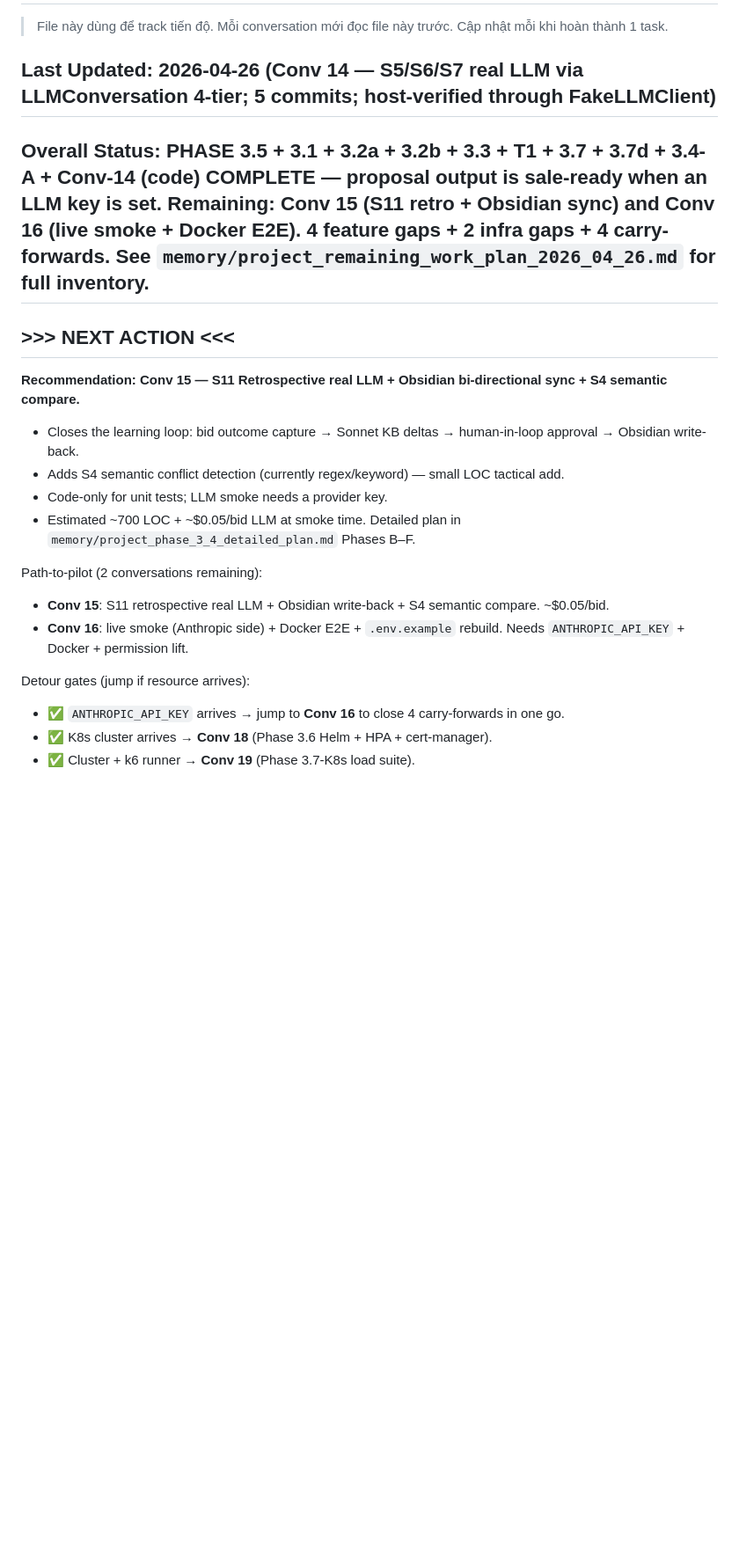
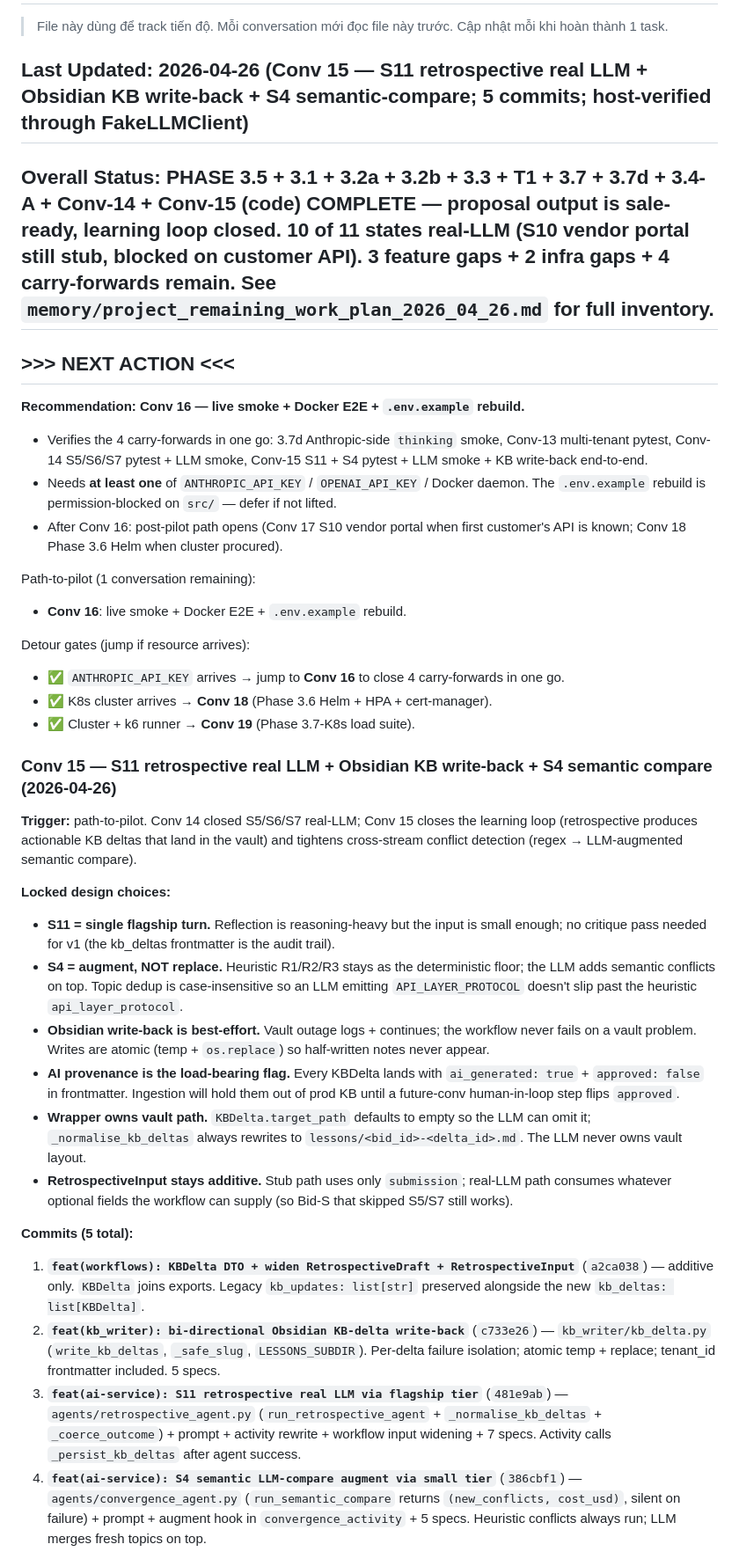
Before and after one commit to quantruong-2518/bidding-framework, a Markdown page: CURRENT_STATE.md, the part around one of its changes. Shown at 88% size. Rendered like a GitHub page; blank space fills up the shorter version.

Commit message:
docs(state): record Conv 15 S11 retrospective + KB write-back + S4 semantic compare
5 commits land 10-of-11 states on real LLM, learning loop closed via Obsidian
KB-delta write-back. Next-action pointer advances to Conv 16 (live smoke +
Docker E2E).

Co-Authored-By: Claude Opus 4.7 (1M context) <noreply@anthropic.com>

```diff
--- a/CURRENT_STATE.md
+++ b/CURRENT_STATE.md
@@ -3,23 +3,39 @@
 > File này dùng để track tiến độ. Mỗi conversation mới đọc file này trước.
 > Cập nhật mỗi khi hoàn thành 1 task.
 
-## Last Updated: 2026-04-26 (Conv 14 — S5/S6/S7 real LLM via LLMConversation 4-tier; 5 commits; host-verified through FakeLLMClient)
+## Last Updated: 2026-04-26 (Conv 15 — S11 retrospective real LLM + Obsidian KB write-back + S4 semantic-compare; 5 commits; host-verified through FakeLLMClient)
 
-## Overall Status: PHASE 3.5 + 3.1 + 3.2a + 3.2b + 3.3 + T1 + 3.7 + 3.7d + 3.4-A + Conv-14 (code) COMPLETE — proposal output is sale-ready when an LLM key is set. Remaining: Conv 15 (S11 retro + Obsidian sync) and Conv 16 (live smoke + Docker E2E). 4 feature gaps + 2 infra gaps + 4 carry-forwards. See `memory/project_remaining_work_plan_2026_04_26.md` for full inventory.
+## Overall Status: PHASE 3.5 + 3.1 + 3.2a + 3.2b + 3.3 + T1 + 3.7 + 3.7d + 3.4-A + Conv-14 + Conv-15 (code) COMPLETE — proposal output is sale-ready, learning loop closed. 10 of 11 states real-LLM (S10 vendor portal still stub, blocked on customer API). 3 feature gaps + 2 infra gaps + 4 carry-forwards remain. See `memory/project_remaining_work_plan_2026_04_26.md` for full inventory.
 
 ## >>> NEXT ACTION <<<
 
-**Recommendation: Conv 15 — S11 Retrospective real LLM + Obsidian bi-directional sync + S4 semantic compare.**
-- Closes the learning loop: bid outcome capture → Sonnet KB deltas → human-in-loop approval → Obsidian write-back.
-- Adds S4 semantic conflict detection (currently regex/keyword) — small LOC tactical add.
-- Code-only for unit tests; LLM smoke needs a provider key.
-- Estimated ~700 LOC + ~$0.05/bid LLM at smoke time. Detailed plan in `memory/project_phase_3_4_detailed_plan.md` Phases B–F.
+**Recommendation: Conv 16 — live smoke + Docker E2E + `.env.example` rebuild.**
+- Verifies the 4 carry-forwards in one go: 3.7d Anthropic-side `thinking` smoke, Conv-13 multi-tenant pytest, Conv-14 S5/S6/S7 pytest + LLM smoke, Conv-15 S11 + S4 pytest + LLM smoke + KB write-back end-to-end.
+- Needs **at least one** of `ANTHROPIC_API_KEY` / `OPENAI_API_KEY` / Docker daemon. The `.env.example` rebuild is permission-blocked on `src/` — defer if not lifted.
+- After Conv 16: post-pilot path opens (Conv 17 S10 vendor portal when first customer's API is known; Conv 18 Phase 3.6 Helm when cluster procured).
 
-Path-to-pilot (2 conversations remaining):
-- **Conv 15**: S11 retrospective real LLM + Obsidian write-back + S4 semantic compare. ~$0.05/bid.
-- **Conv 16**: live smoke (Anthropic side) + Docker E2E + `.env.example` rebuild. Needs `ANTHROPIC_API_KEY` + Docker + permission lift.
+Path-to-pilot (1 conversation remaining):
+- **Conv 16**: live smoke + Docker E2E + `.env.example` rebuild.
 
 Detour gates (jump if resource arrives):
 - ✅ `ANTHROPIC_API_KEY` arrives → jump to **Conv 16** to close 4 carry-forwards in one go.
 - ✅ K8s cluster arrives → **Conv 18** (Phase 3.6 Helm + HPA + cert-manager).
 - ✅ Cluster + k6 runner → **Conv 19** (Phase 3.7-K8s load suite).
+
+### Conv 15 — S11 retrospective real LLM + Obsidian KB write-back + S4 semantic compare (2026-04-26)
+**Trigger:** path-to-pilot. Conv 14 closed S5/S6/S7 real-LLM; Conv 15 closes the learning loop (retrospective produces actionable KB deltas that land in the vault) and tightens cross-stream conflict detection (regex → LLM-augmented semantic compare).
+
+**Locked design choices:**
+- **S11 = single flagship turn.** Reflection is reasoning-heavy but the input is small enough; no critique pass needed for v1 (the kb_deltas frontmatter is the audit trail).
+- **S4 = augment, NOT replace.** Heuristic R1/R2/R3 stays as the deterministic floor; the LLM adds semantic conflicts on top. Topic dedup is case-insensitive so an LLM emitting `API_LAYER_PROTOCOL` doesn't slip past the heuristic `api_layer_protocol`.
+- **Obsidian write-back is best-effort.** Vault outage logs + continues; the workflow never fails on a vault problem. Writes are atomic (temp + `os.replace`) so half-written notes never appear.
+- **AI provenance is the load-bearing flag.** Every KBDelta lands with `ai_generated: true` + `approved: false` in frontmatter. Ingestion will hold them out of prod KB until a future-conv human-in-loop step flips `approved`.
+- **Wrapper owns vault path.** `KBDelta.target_path` defaults to empty so the LLM can omit it; `_normalise_kb_deltas` always rewrites to `lessons/<bid_id>-<delta_id>.md`. The LLM never owns vault layout.
+- **RetrospectiveInput stays additive.** Stub path uses only `submission`; real-LLM path consumes whatever optional fields the workflow can supply (so Bid-S that skipped S5/S7 still works).
+
+**Commits (5 total):**
+1. **`feat(workflows): KBDelta DTO + widen RetrospectiveDraft + RetrospectiveInput`** (`a2ca038`) — additive only. `KBDelta` joins exports. Legacy `kb_updates: list[str]` preserved alongside the new `kb_deltas: list[KBDelta]`.
+2. **`feat(kb_writer): bi-directional Obsidian KB-delta write-back`** (`c733e26`) — `kb_writer/kb_delta.py` (`write_kb_deltas`, `_safe_slug`, `LESSONS_SUBDIR`). Per-delta failure isolation; atomic temp + replace; tenant_id frontmatter included. 5 specs.
+3. **`feat(ai-service): S11 retrospective real LLM via flagship tier`** (`481e9ab`) — `agents/retrospective_agent.py` (`run_retrospective_agent` + `_normalise_kb_deltas` + `_coerce_outcome`) + prompt + activity rewrite + workflow input widening + 7 specs. Activity calls `_persist_kb_deltas` after agent success.
+4. **`feat(ai-service): S4 semantic LLM-compare augment via small tier`** (`386cbf1`) — `agents/convergence_agent.py` (`run_semantic_compare` returns `(new_conflicts, cost_usd)`, silent on failure) + prompt + augment hook in `convergence_activity` + 5 specs. Heuristic conflicts always run; LLM merges fresh topics on top.
+
```
Also changed, not shown: other parts of CURRENT_STATE.md (+15 -0 lines).
